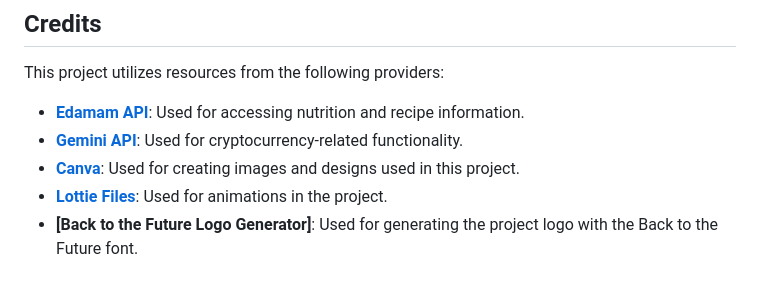
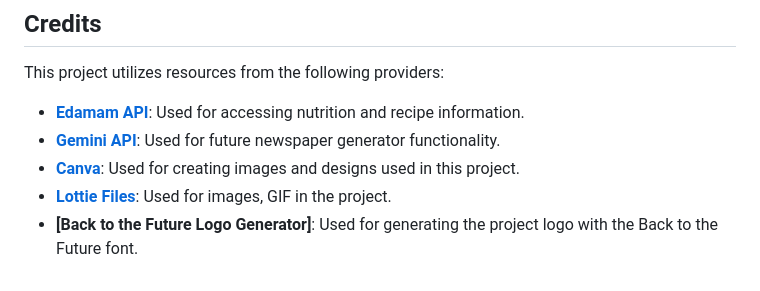
Before and after one commit to ahleexxxx/2024-TigerHacks, a Markdown page: README.md, the part around the change. Rendered like a GitHub page.

```diff
--- a/README.md
+++ b/README.md
@@ -64,7 +64,7 @@ This guide will walk you through the steps to run the full functionality of the
 This project utilizes resources from the following providers:
 
 - **[Edamam API](https://www.edamam.com/)**: Used for accessing nutrition and recipe information.
-- **[Gemini API](https://www.gemini.com/)**: Used for cryptocurrency-related functionality.
+- **[Gemini API](https://www.gemini.com/)**: Used for future newspaper generator functionality.
 - **[Canva](https://www.canva.com/)**: Used for creating images and designs used in this project.
-- **[Lottie Files](https://lottiefiles.com/)**: Used for animations in the project.
+- **[Lottie Files](https://lottiefiles.com/)**: Used for images, GIF in the project.
 - **[Back to the Future Logo Generator]**: Used for generating the project logo with the Back to the Future font.
```
